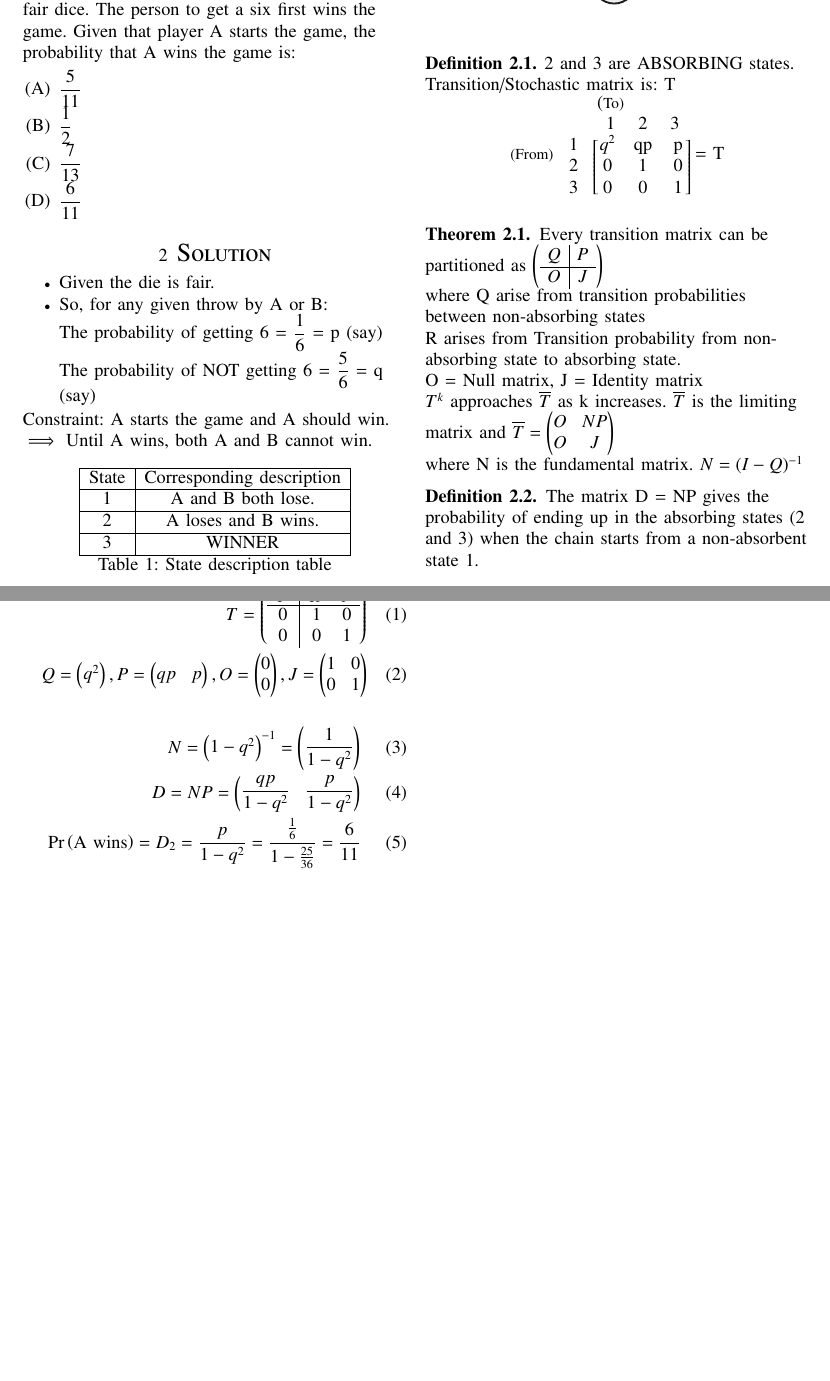
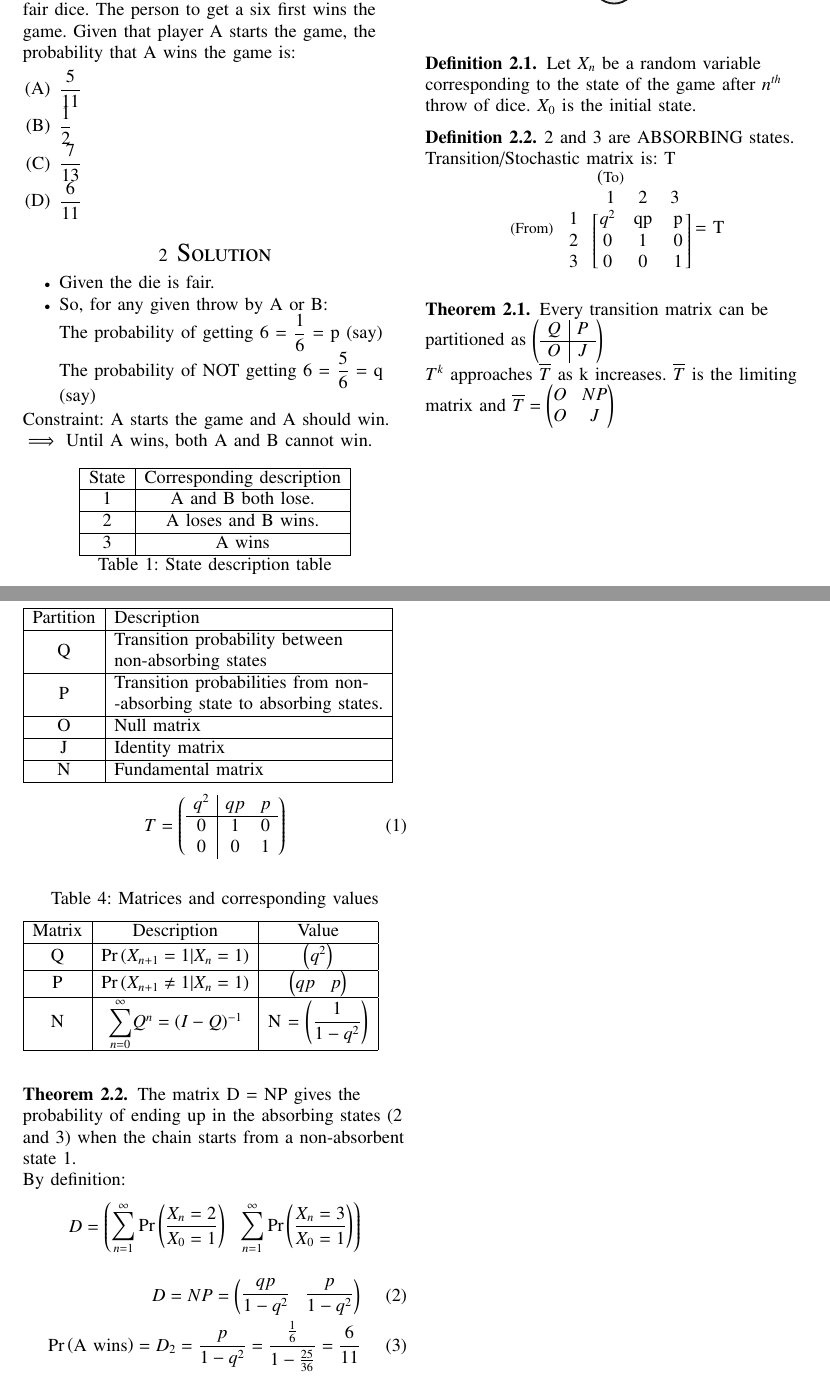
Before and after one commit to amaan28/AI1103, a LaTeX problem sheet (Assignment 3/Assignment 3.tex): two parts of pages 1 and 2 of 2, joined at a grey line, cut so that both start at the same text, the shorter picture padded with empty space. Compiled offline with pdfLaTeX.

Commit message:
Update Assignment 3.tex

```diff
--- a/Assignment 3/Assignment 3.tex
+++ b/Assignment 3/Assignment 3.tex
@@ -10,6 +10,7 @@
 \usepackage{blkarray}
 \usepackage{mathrsfs}
 \usepackage{mleftright}
+\usepackage{relsize}
 \usepackage{txfonts}
 \usepackage{stfloats}
 \usepackage{bm}
@@ -179,14 +180,17 @@ Corresponding Markov chain is:\\
         \hline
         2 & A loses and B wins.\\
         \hline
-        3 & WINNER\\
+        3 & A wins\\
         \hline
       \multicolumn{2}{c}{Table 1: State description table}
     \end{tabular}
     \end{center}
 \end{table}
+    \begin{definition}
+    Let $X_n$ be a random variable corresponding to the state of the game after $n^{th}$ throw of dice. $X_0$ is the initial state.\\
+    \end{definition}
 \begin{definition}
-    \vspace{2cm}
+%\vspace{2cm}
     2 and 3 are ABSORBING states.\\
     Transition/Stochastic matrix is: T\\
     \centering
@@ -208,19 +212,24 @@ Every transition matrix can be partitioned as $\mleft(
         O & J\\
     \end{array}
     \mright)$\\
-    where Q arise from transition probabilities between non-absorbing states\\
-    R arises from Transition probability from non-absorbing state to absorbing state.\\
-    O = Null matrix,
-    J = Identity matrix\\
     $T^k$ approaches $\overline{T}$ as k increases.
     $\overline{T}$ is the limiting matrix and
     $\overline{T} = \myvec{O & NP\\O & J}$\\
-    where N is the fundamental matrix.
-    $N = (I - Q)^{-1}$\\
-    \end{theorem}
-\begin{definition}
-    The matrix D = NP gives the probability of ending up in the absorbing states (2 and 3) when the chain starts from a non-absorbent state 1.
-\end{definition}
+        \end{theorem}
+    \begin{tabular}{|c|l|}
+    \hline
+        Partition & Description\\
+        \hline
+        \multirow{2}{*}{Q} & Transition probability between\\&  non-absorbing states \\\hline
+        \multirow{2}{*}{P} & Transition probabilities from non-\\
+        & -absorbing state to absorbing states.\\\hline
+        O & Null matrix\\
+        \hline
+        J & Identity matrix\\
+        \hline
+        N & Fundamental matrix\\
+        \hline
+    \end{tabular}
 \begin{align}
     T = \mleft(
     \begin{array}{c| c c}
@@ -229,15 +238,27 @@ Every transition matrix can be partitioned as $\mleft(
         0 & 1 & 0\\
         0 & 0 & 1\\
     \end{array}
-    \mright)   \\
-        Q = \myvec{q^2},
-        P = \myvec{qp & p},
-        O = \myvec{0 \\ 0},
-        J = \myvec{1 & 0\\0 & 1} \label{eq:eqn1}
+    \mright)
     \end{align}
-
+    \begin{table}[!htb]
+    \caption{Matrices and corresponding values}
+     \begin{tabular}{|c|c|c|}
+        \hline
+        Matrix & Description & Value\\\hline
+        Q & \pr{X_{n+1} = 1|X_n = 1} & \myvec{q^2}  \\\hline
+        P & \pr{X_{n+1} \neq 1|X_n = 1} & \myvec{qp & p}\\\hline
+        N & $\mathlarger{\sum}_{n=0}^{\infty} Q^n = (I-Q)^{-1}$ & N = \myvec{\dfrac{1}{1-q^2}}\\\hline
+    \end{tabular}
+    \end{table}
+    \begin{theorem}
+    The matrix D = NP gives the probability of ending up in the absorbing states (2 and 3) when the chain starts from a non-absorbent state 1.\\
+    By definition:
+    \begin{equation*}
+     D = \myvec{\mathlarger{\sum}_{n=1}^{\infty} \pr{\dfrac{X_n = 2}{X_0 = 1}} & \mathlarger{\sum}_{n=1}^{\infty} \pr{\dfrac{X_n = 3}{ X_0 = 1}}}
+    \end{equation*}
+\end{theorem}
     \begin{align}
-        N = \myvec{1 - q^2}^{-1} = \myvec{\dfrac{1}{1-q^2}}\\
+        %D = \myvec{\pr{\dfrac{X_{n \to \infty} = 2}{X_0 = 1}} & \pr{\dfrac{X_{n \to \infty} = 3}{ X_0 = 1}}}\\
         D = NP = \myvec{\dfrac{qp}{1 - q^2} & \dfrac{p}{1 - q^2}}\\
         \pr{\text{A wins}} = D_2 = \dfrac{p}{1 - q^2} = \frac{\frac{1}{6}}{1 - \frac{25}{36}} = \dfrac{6}{11}
     \end{align}
```
